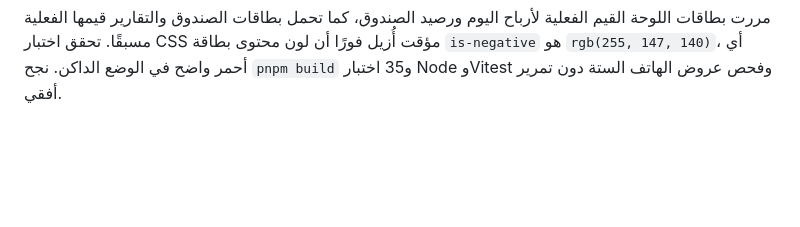
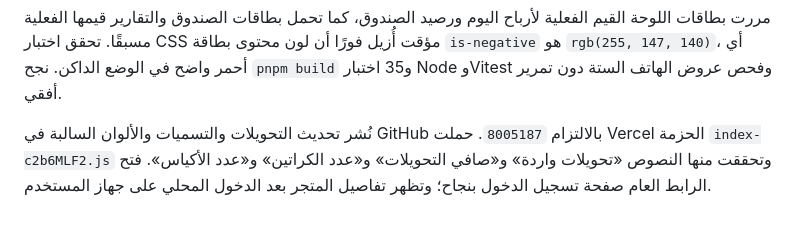
Before and after one commit to concordsharaf-source/hesabi, a Markdown page: web-pwa/verification-notes.md, the part around the change. GitHub-like rendering; blank space fills up the shorter version.

```diff
--- a/web-pwa/verification-notes.md
+++ b/web-pwa/verification-notes.md
@@ -227,3 +227,5 @@
 في نموذج «إضافة منتج جديد» من فاتورة شراء غير محفوظة، ظهرت تسميات الكرتون «عدد الكراتين / حبة/كرتون / سعر الكرتون». عند تبديل نوع العبوة إلى كيس تغيرت فورًا إلى «عدد الأكياس / حبة/كيس / سعر الكيس»، ثم أُغلق النموذجان دون حفظ بيانات. ظهرت أيقونة التحويلات تحت الصندوق في التنقل، وفتحت صفحة مستقلة تعرض الوارد والصادر والصافي مع فلتر التاريخ وفصل صريح عن الصندوق النقدي.
 
 مررت بطاقات اللوحة القيم الفعلية لأرباح اليوم ورصيد الصندوق، كما تحمل بطاقات الصندوق والتقارير قيمها الفعلية مسبقًا. تحقق اختبار CSS مؤقت أُزيل فورًا أن لون محتوى بطاقة `is-negative` هو `rgb(255, 147, 140)`، أي أحمر واضح في الوضع الداكن. نجح `pnpm build` و35 اختبار Node وVitest وفحص عروض الهاتف الستة دون تمرير أفقي.
+
+نُشر تحديث التحويلات والتسميات والألوان السالبة في GitHub بالالتزام `8005187`. حملت Vercel الحزمة `index-c2b6MLF2.js` وتحققت منها النصوص «تحويلات واردة» و«صافي التحويلات» و«عدد الكراتين» و«عدد الأكياس». فتح الرابط العام صفحة تسجيل الدخول بنجاح؛ وتظهر تفاصيل المتجر بعد الدخول المحلي على جهاز المستخدم.
```
Also changed, not shown: web-pwa/todo.md (+1 -1 lines).
